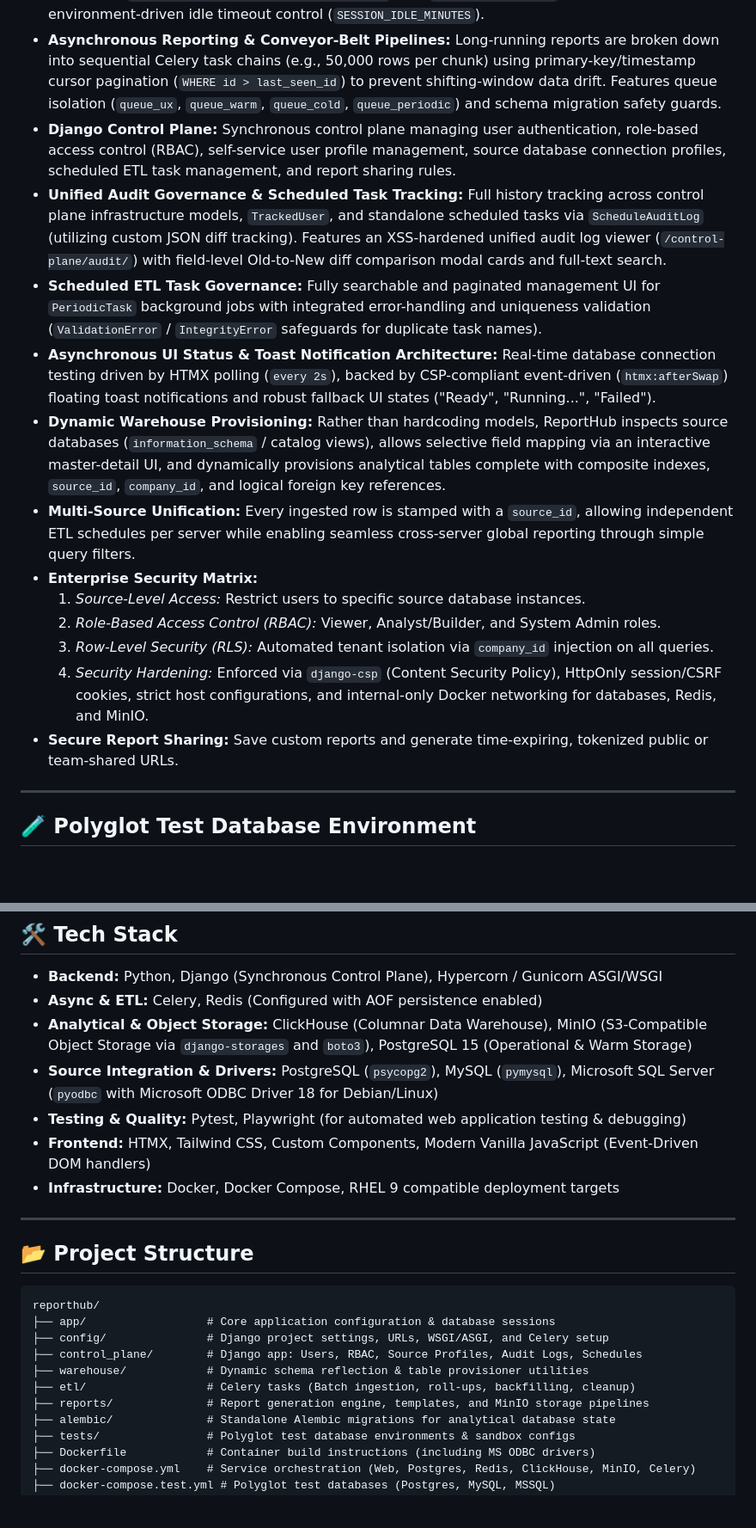
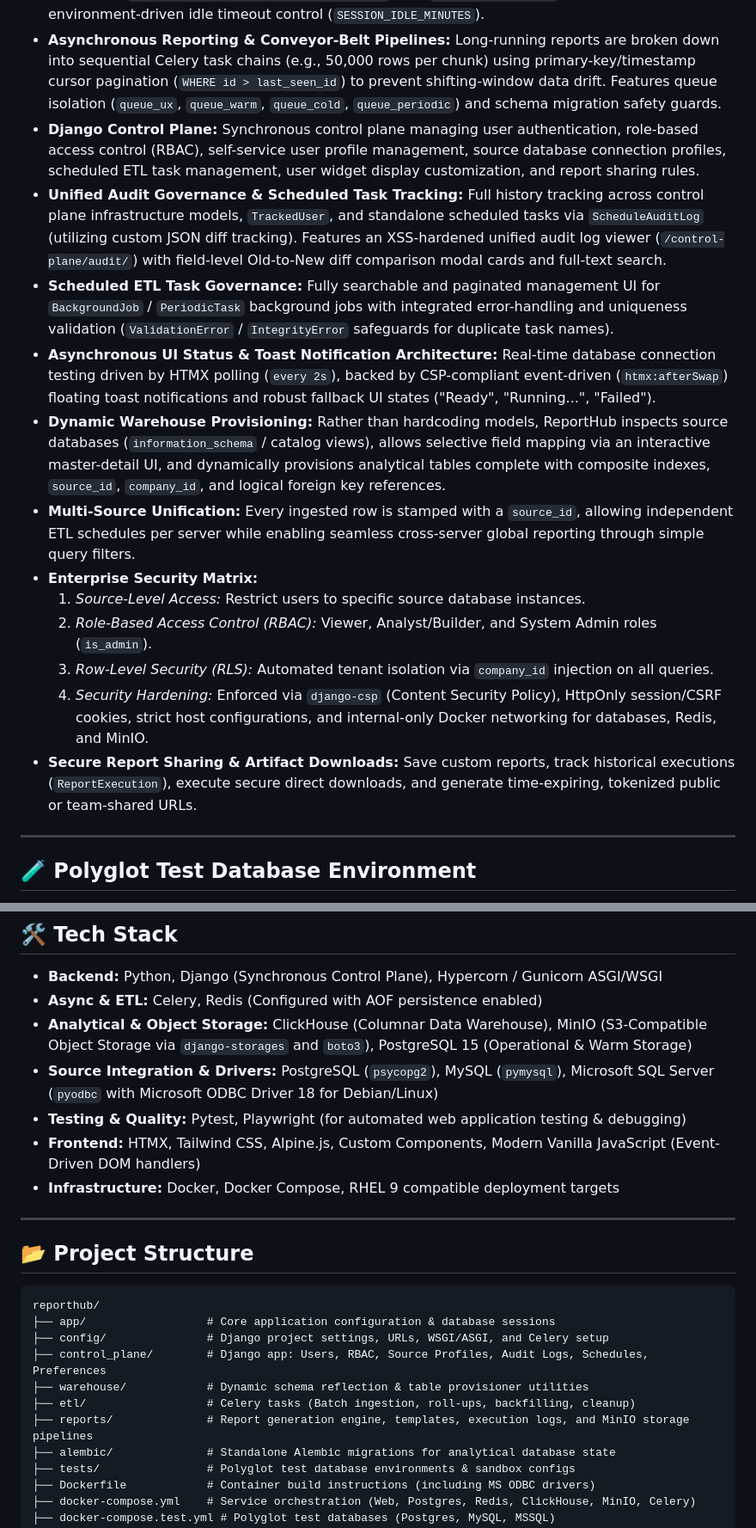
Before and after one commit to Borthouth/python-linux-microservices, a Markdown page: ReportHub/README.md, 2 parts joined by grey strips. Shown at 86% size. Rendered like a GitHub page; blank space fills up the shorter version.

Commit message:
Update README and roadmap with latest architecture, widget preferences, and audit features

```diff
--- a/ReportHub/README.md
+++ b/ReportHub/README.md
@@ -12,18 +12,18 @@
 - **MinIO S3-Compatible Object Storage:** Dedicated sidecar container bound to persistent volumes (`minio_data`) for bulky binary report storage. Utilizes `django-storages` and `boto3` with pre-signed secure URLs to stream report downloads directly to users while bypassing Django web workers.
 - **Session Security & Idle Timeout:** Hardened session management utilizing browser-close expiration (`SESSION_EXPIRE_AT_BROWSER_CLOSE = True`) and `django-auto-logout` with dynamic environment-driven idle timeout control (`SESSION_IDLE_MINUTES`).
 - **Asynchronous Reporting & Conveyor-Belt Pipelines:** Long-running reports are broken down into sequential Celery task chains (e.g., 50,000 rows per chunk) using primary-key/timestamp cursor pagination (`WHERE id > last_seen_id`) to prevent shifting-window data drift. Features queue isolation (`queue_ux`, `queue_warm`, `queue_cold`, `queue_periodic`) and schema migration safety guards.
-- **Django Control Plane:** Synchronous control plane managing user authentication, role-based access control (RBAC), self-service user profile management, source database connection profiles, scheduled ETL task management, and report sharing rules.
+- **Django Control Plane:** Synchronous control plane managing user authentication, role-based access control (RBAC), self-service user profile management, source database connection profiles, scheduled ETL task management, user widget display customization, and report sharing rules.
 - **Unified Audit Governance & Scheduled Task Tracking:** Full history tracking across control plane infrastructure models, `TrackedUser`, and standalone scheduled tasks via `ScheduleAuditLog` (utilizing custom JSON diff tracking). Features an XSS-hardened unified audit log viewer (`/control-plane/audit/`) with field-level Old-to-New diff comparison modal cards and full-text search.
-- **Scheduled ETL Task Governance:** Fully searchable and paginated management UI for `PeriodicTask` background jobs with integrated error-handling and uniqueness validation (`ValidationError` / `IntegrityError` safeguards for duplicate task names).
+- **Scheduled ETL Task Governance:** Fully searchable and paginated management UI for `BackgroundJob` / `PeriodicTask` background jobs with integrated error-handling and uniqueness validation (`ValidationError` / `IntegrityError` safeguards for duplicate task names).
 - **Asynchronous UI Status & Toast Notification Architecture:** Real-time database connection testing driven by HTMX polling (`every 2s`), backed by CSP-compliant event-driven (`htmx:afterSwap`) floating toast notifications and robust fallback UI states ("Ready", "Running...", "Failed").
 - **Dynamic Warehouse Provisioning:** Rather than hardcoding models, ReportHub inspects source databases (`information_schema` / catalog views), allows selective field mapping via an interactive master-detail UI, and dynamically provisions analytical tables complete with composite indexes, `source_id`, `company_id`, and logical foreign key references.
 - **Multi-Source Unification:** Every ingested row is stamped with a `source_id`, allowing independent ETL schedules per server while enabling seamless cross-server global reporting through simple query filters.
 - **Enterprise Security Matrix:**
   1. *Source-Level Access:* Restrict users to specific source database instances.
-  2. *Role-Based Access Control (RBAC):* Viewer, Analyst/Builder, and System Admin roles.
+  2. *Role-Based Access Control (RBAC):* Viewer, Analyst/Builder, and System Admin roles (`is_admin`).
   3. *Row-Level Security (RLS):* Automated tenant isolation via `company_id` injection on all queries.
   4. *Security Hardening:* Enforced via `django-csp` (Content Security Policy), HttpOnly session/CSRF cookies, strict host configurations, and internal-only Docker networking for databases, Redis, and MinIO.
-- **Secure Report Sharing:** Save custom reports and generate time-expiring, tokenized public or team-shared URLs.
+- **Secure Report Sharing & Artifact Downloads:** Save custom reports, track historical executions (`ReportExecution`), execute secure direct downloads, and generate time-expiring, tokenized public or team-shared URLs.
 
 ---
 
@@ -57,7 +57,7 @@ docker compose -f docker-compose.test.yml down -v
 - **Analytical & Object Storage:** ClickHouse (Columnar Data Warehouse), MinIO (S3-Compatible Object Storage via `django-storages` and `boto3`), PostgreSQL 15 (Operational & Warm Storage)
 - **Source Integration & Drivers:** PostgreSQL (`psycopg2`), MySQL (`pymysql`), Microsoft SQL Server (`pyodbc` with Microsoft ODBC Driver 18 for Debian/Linux)
 - **Testing & Quality:** Pytest, Playwright (for automated web application testing & debugging)
-- **Frontend:** HTMX, Tailwind CSS, Custom Components, Modern Vanilla JavaScript (Event-Driven DOM handlers)
+- **Frontend:** HTMX, Tailwind CSS, Alpine.js, Custom Components, Modern Vanilla JavaScript (Event-Driven DOM handlers)
 - **Infrastructure:** Docker, Docker Compose, RHEL 9 compatible deployment targets
 
 ---
@@ -68,10 +68,10 @@ docker compose -f docker-compose.test.yml down -v
 reporthub/
 ├── app/                  # Core application configuration & database sessions
 ├── config/               # Django project settings, URLs, WSGI/ASGI, and Celery setup
-├── control_plane/        # Django app: Users, RBAC, Source Profiles, Audit Logs, Schedules
+├── control_plane/        # Django app: Users, RBAC, Source Profiles, Audit Logs, Schedules, Preferences
 ├── warehouse/            # Dynamic schema reflection & table provisioner utilities
 ├── etl/                  # Celery tasks (Batch ingestion, roll-ups, backfilling, cleanup)
-├── reports/              # Report generation engine, templates, and MinIO storage pipelines
+├── reports/              # Report generation engine, templates, execution logs, and MinIO storage pipelines
 ├── alembic/              # Standalone Alembic migrations for analytical database state
 ├── tests/                # Polyglot test database environments & sandbox configs
 ├── Dockerfile            # Container build instructions (including MS ODBC drivers)
```
